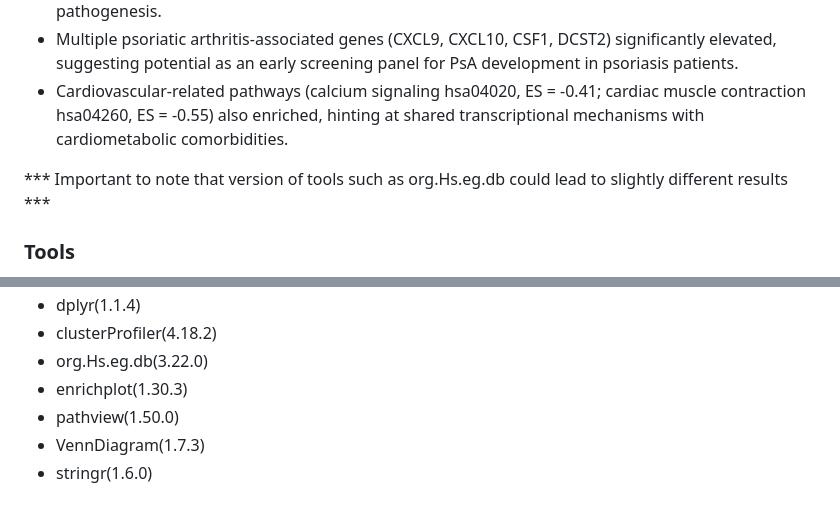
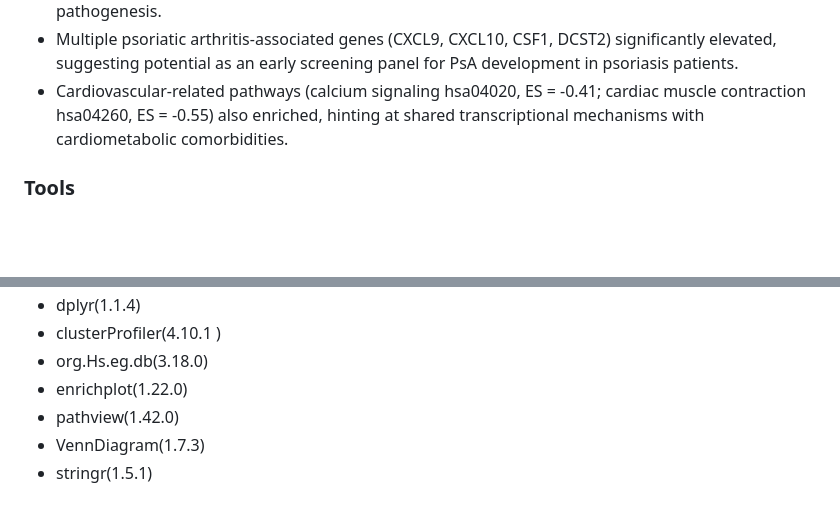
Before and after one commit to nthallRosa/RNAseq-portfolio-project-Psoriasis, a Markdown page: README.md, 2 parts joined by grey strips. Drawn GitHub-style; blank space fills up the shorter version.

```diff
--- a/README.md
+++ b/README.md
@@ -21,6 +21,4 @@ Both the raw counts and metadata were downloaded from the EMBL-EBI Gene expressi
 - Multiple psoriatic arthritis-associated genes (CXCL9, CXCL10, CSF1, DCST2) significantly elevated, suggesting potential as an early screening panel for PsA development in psoriasis patients.
 - Cardiovascular-related pathways (calcium signaling hsa04020, ES = -0.41; cardiac muscle contraction hsa04260, ES = -0.55) also enriched, hinting at shared transcriptional mechanisms with cardiometabolic comorbidities.
 
-*** Important to note that version of tools such as org.Hs.eg.db could lead to slightly different results ***
-
 ### Tools
@@ -31,7 +29,7 @@ Both the raw counts and metadata were downloaded from the EMBL-EBI Gene expressi
 - dplyr(1.1.4)
-- clusterProfiler(4.18.2)
-- org.Hs.eg.db(3.22.0)
-- enrichplot(1.30.3)
-- pathview(1.50.0)
+- clusterProfiler(4.10.1 )
+- org.Hs.eg.db(3.18.0)
+- enrichplot(1.22.0)
+- pathview(1.42.0)
 - VennDiagram(1.7.3)
-- stringr(1.6.0)
+- stringr(1.5.1)
```
Also changed, not shown: other parts of README.md (+5 -5 lines).
